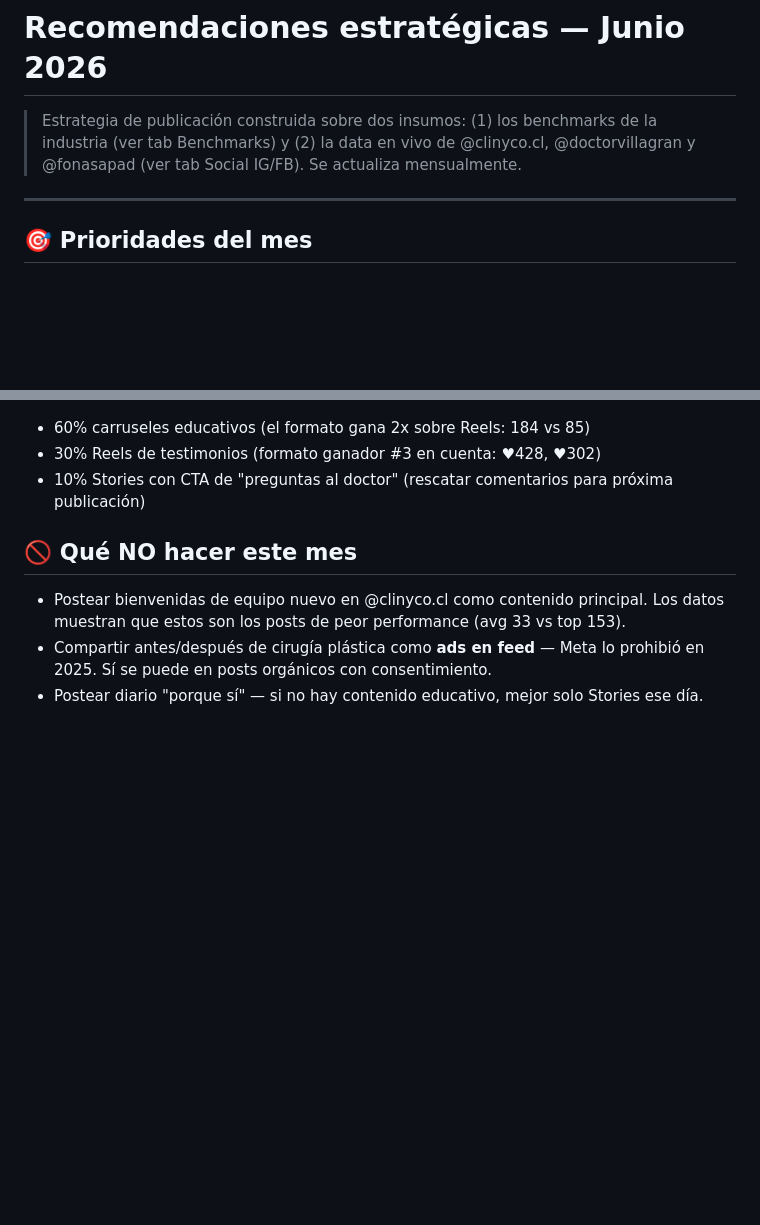
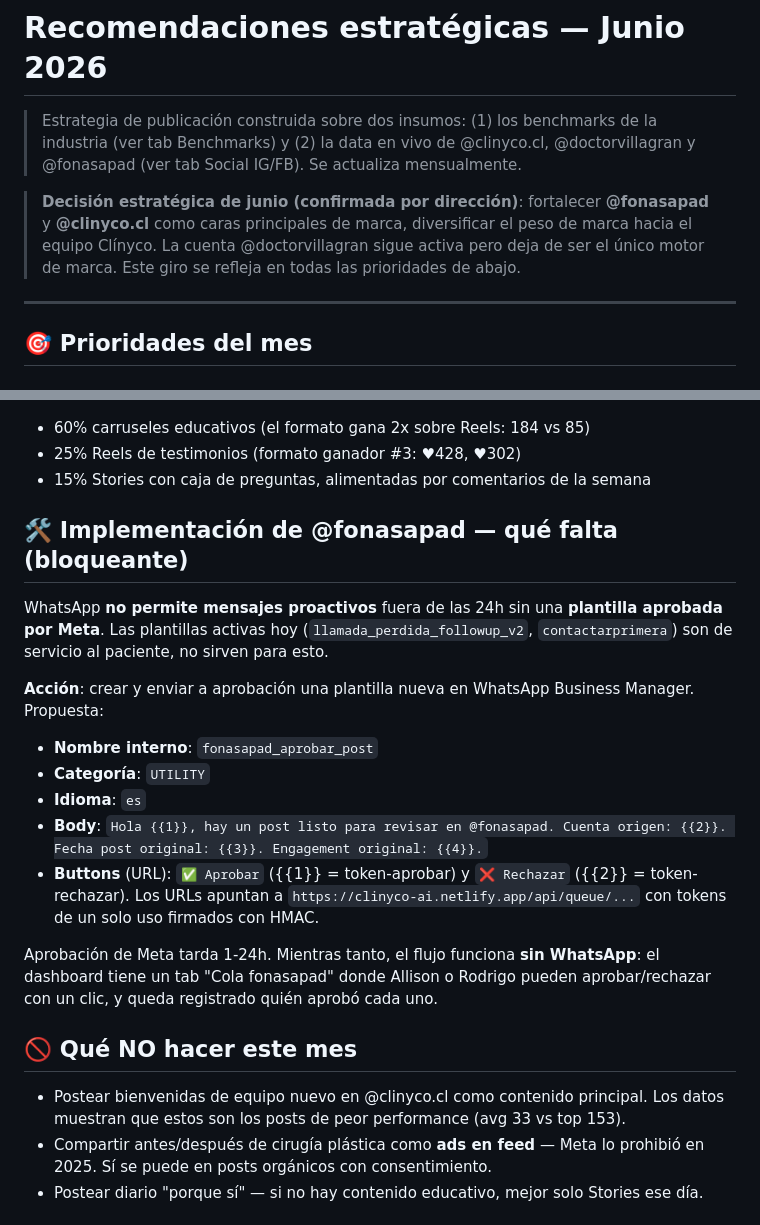
Before and after one commit to villagran-gif/clinyco_AI, a Markdown page: data/benchmarks/recomendaciones-2026-06.md, 2 parts joined by grey strips. Drawn GitHub-style; blank space fills up the shorter version.

```diff
--- a/data/benchmarks/recomendaciones-2026-06.md
+++ b/data/benchmarks/recomendaciones-2026-06.md
@@ -1,6 +1,8 @@
 # Recomendaciones estratégicas — Junio 2026
 
 > Estrategia de publicación construida sobre dos insumos: (1) los benchmarks de la industria (ver tab Benchmarks) y (2) la data en vivo de @clinyco.cl, @doctorvillagran y @fonasapad (ver tab Social IG/FB). Se actualiza mensualmente.
+
+> **Decisión estratégica de junio (confirmada por dirección)**: fortalecer **@fonasapad** y **@clinyco.cl** como caras principales de marca, diversificar el peso de marca hacia el equipo Clínyco. La cuenta @doctorvillagran sigue activa pero deja de ser el único motor de marca. Este giro se refleja en todas las prioridades de abajo.
 
 ---
 
@@ -74,6 +91,20 @@ Su cadencia actual en IG: ~1.9 posts/semana, bajo el optimal de 2-4 healthcare.
 - 60% carruseles educativos (el formato gana 2x sobre Reels: 184 vs 85)
-- 30% Reels de testimonios (formato ganador #3 en cuenta: ♥428, ♥302)
-- 10% Stories con CTA de "preguntas al doctor" (rescatar comentarios para próxima publicación)
+- 25% Reels de testimonios (formato ganador #3: ♥428, ♥302)
+- 15% Stories con caja de preguntas, alimentadas por comentarios de la semana
+
+## 🛠️ Implementación de @fonasapad — qué falta (bloqueante)
+
+WhatsApp **no permite mensajes proactivos** fuera de las 24h sin una **plantilla aprobada por Meta**. Las plantillas activas hoy (`llamada_perdida_followup_v2`, `contactarprimera`) son de servicio al paciente, no sirven para esto.
+
+**Acción**: crear y enviar a aprobación una plantilla nueva en WhatsApp Business Manager. Propuesta:
+
+- **Nombre interno**: `fonasapad_aprobar_post`
+- **Categoría**: `UTILITY`
+- **Idioma**: `es`
+- **Body**: `Hola {{1}}, hay un post listo para revisar en @fonasapad. Cuenta origen: {{2}}. Fecha post original: {{3}}. Engagement original: {{4}}.`
+- **Buttons** (URL): `✅ Aprobar` ({{1}} = token-aprobar) y `❌ Rechazar` ({{2}} = token-rechazar). Los URLs apuntan a `https://clinyco-ai.netlify.app/api/queue/...` con tokens de un solo uso firmados con HMAC.
+
+Aprobación de Meta tarda 1-24h. Mientras tanto, el flujo funciona **sin WhatsApp**: el dashboard tiene un tab "Cola fonasapad" donde Allison o Rodrigo pueden aprobar/rechazar con un clic, y queda registrado quién aprobó cada uno.
 
 ## 🚫 Qué NO hacer este mes
 
```
Also changed, not shown: other parts of data/benchmarks/recomendaciones-2026-06.md (+27 -12 lines).
